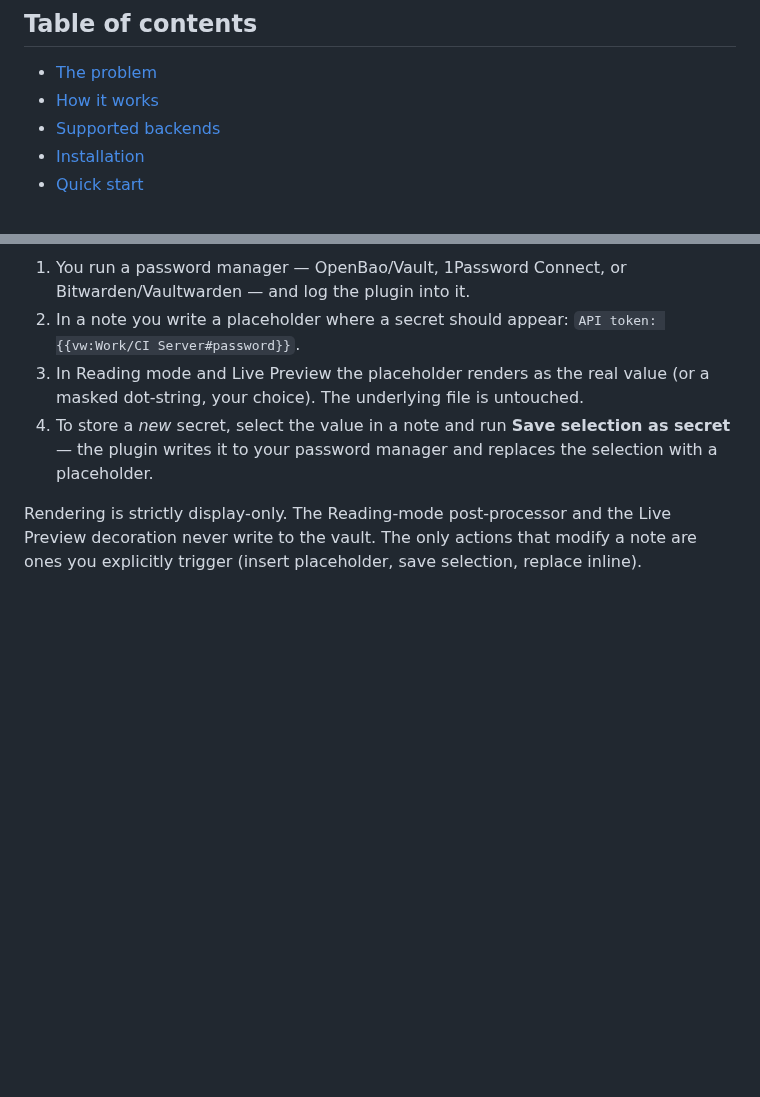
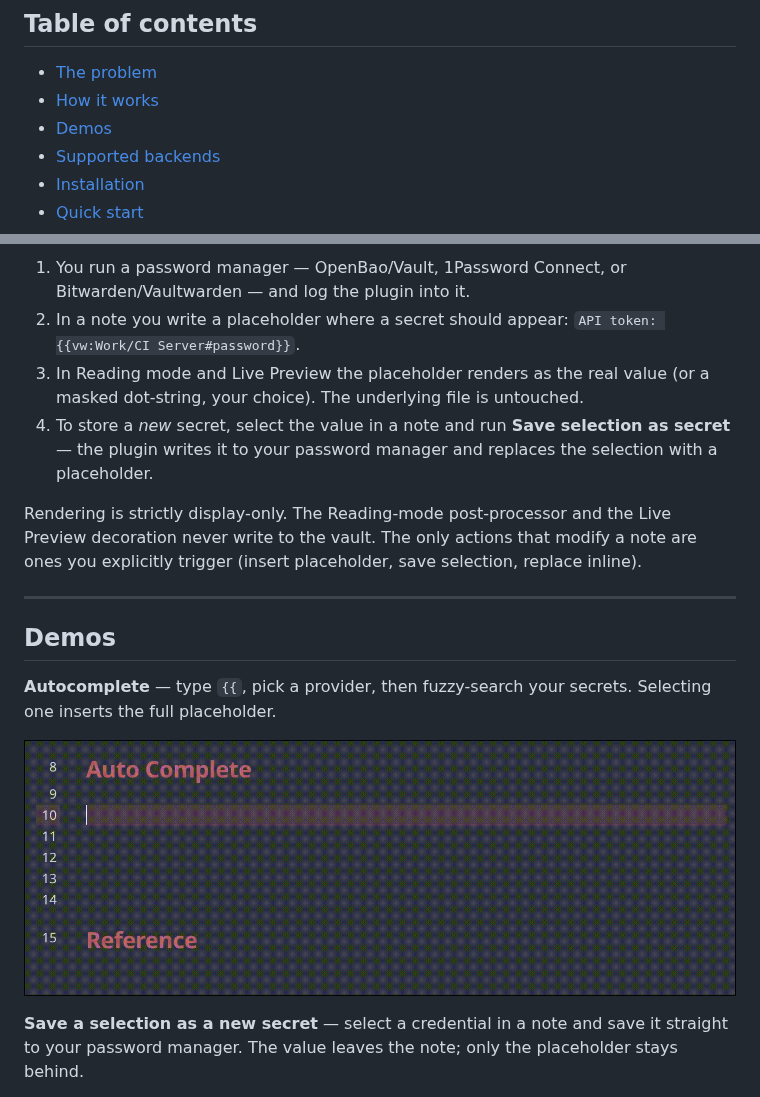
Before and after one commit to lai2301/obsidian-secret-placeholders, a Markdown page: README.md, 2 parts joined by grey strips. Rendered like a GitHub page; pictures changed too: assets/SecretPlaceholderDemo-Suggestion.gif (added); blank space fills up the shorter version.

Commit message:
docs: add demo GIFs for autocomplete, save, and edit
Add a Demos section to the README with three recorded GIFs:
autocomplete, save-selection-as-secret, and edit-secret-value.

Co-Authored-By: Claude Opus 4.7 <noreply@anthropic.com>

```diff
--- a/README.md
+++ b/README.md
@@ -12,6 +12,7 @@ inside Obsidian.
 
 - [The problem](#the-problem)
 - [How it works](#how-it-works)
+- [Demos](#demos)
 - [Supported backends](#supported-backends)
 - [Installation](#installation)
 - [Quick start](#quick-start)
@@ -83,3 +84,17 @@ Rendering is strictly display-only. The Reading-mode post-processor and
 the Live Preview decoration never write to the vault. The only actions
 that modify a note are ones you explicitly trigger (insert placeholder,
 save selection, replace inline).
+
+---
+
+## Demos
+
+**Autocomplete** — type `{{`, pick a provider, then fuzzy-search your
+secrets. Selecting one inserts the full placeholder.
+
+![Autocomplete demo](assets/SecretPlaceholderDemo-Suggestion.gif)
+
+**Save a selection as a new secret** — select a credential in a note and
+save it straight to your password manager. The value leaves the note;
+only the placeholder stays behind.
+
```
Also changed, not shown: other parts of README.md (+7 -0 lines), 2 other files.
